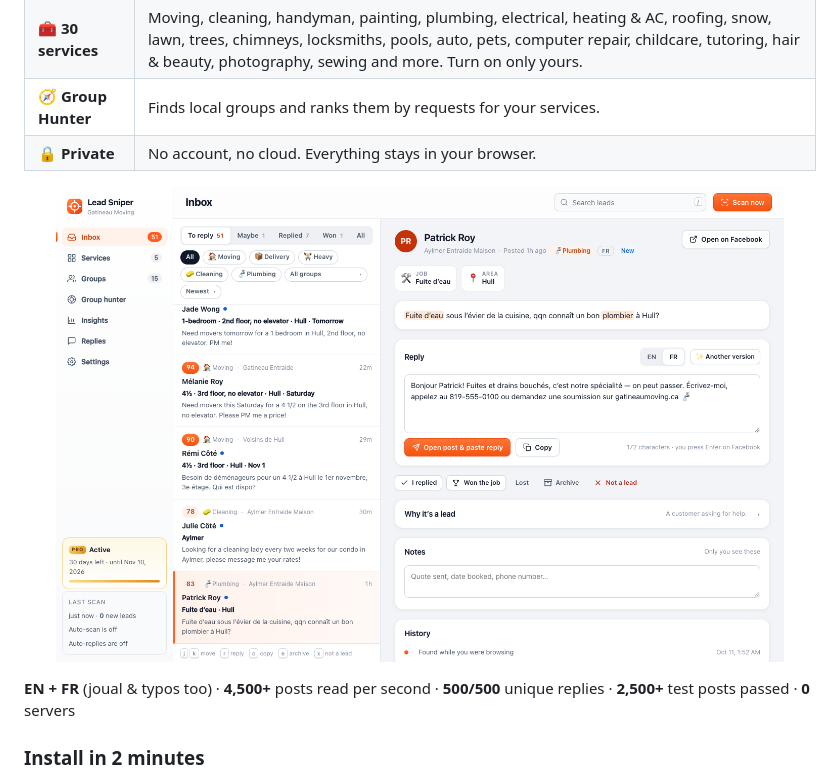
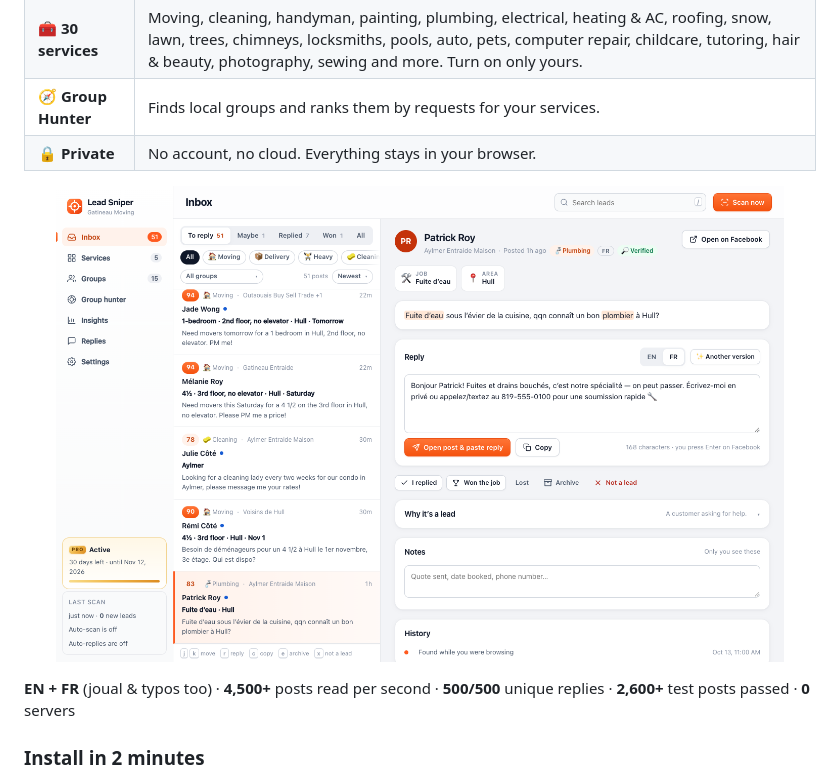
Before and after one commit to hurbiexss/leadsniper, a Markdown page: README.md, the part around the change. Rendered like a GitHub page; pictures changed too: assets/inbox.png.

```diff
--- a/README.md
+++ b/README.md
@@ -18,7 +18,7 @@
 
 <p align="center"><img src="assets/inbox.png" alt="The Lead Sniper inbox" width="92%"></p>
 
-**EN + FR** (joual &amp; typos too) · **4,500+** posts read per second · **500/500** unique replies · **2,500+** test posts passed · **0** servers
+**EN + FR** (joual &amp; typos too) · **4,500+** posts read per second · **500/500** unique replies · **2,600+** test posts passed · **0** servers
 
 ### Install in 2 minutes
 Unzip the [download](https://github.com/hurbiexss/leadsniper/releases/latest/download/lead-sniper.zip), open `brave://extensions` (or `chrome://extensions`), turn on **Developer mode**, click **Load unpacked** and pick the folder.
```
Also changed, not shown: RELEASE.md (+12 -1 lines), 1 other file.
